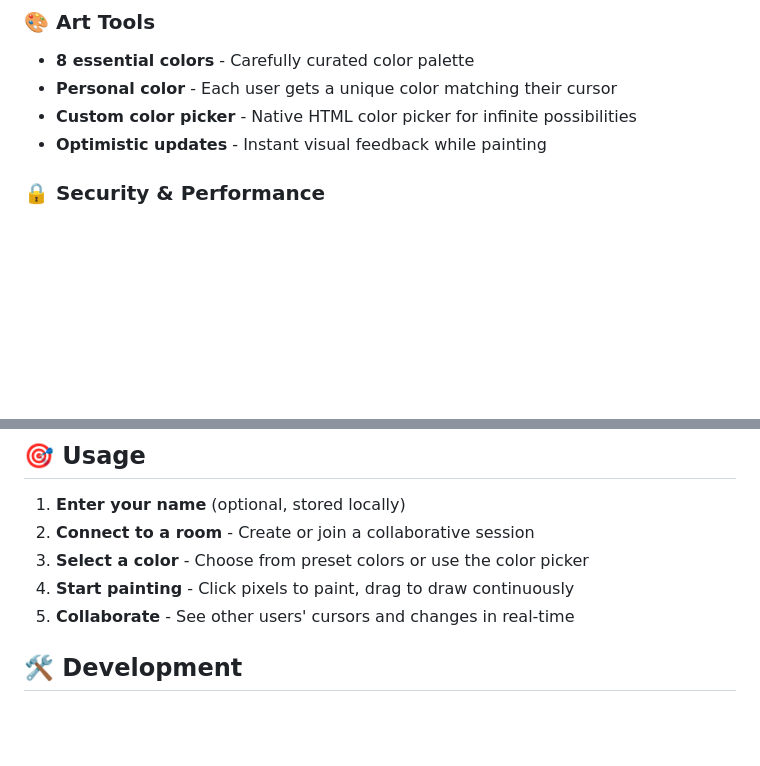
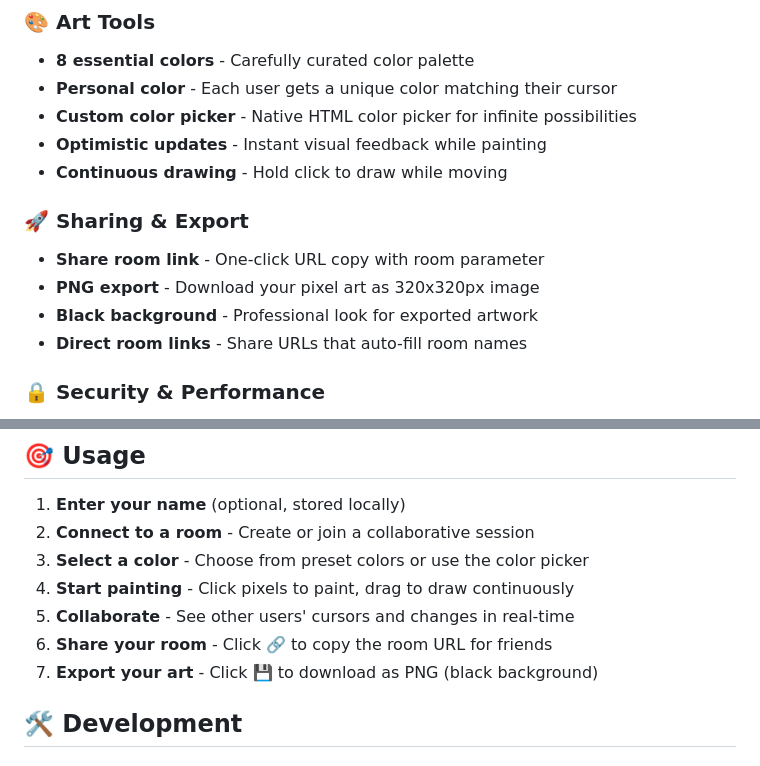
Before and after one commit to slopsauce/pixel-art-collab, a Markdown page: README.md, 2 parts joined by grey strips. Drawn GitHub-style; blank space fills up the shorter version.

```diff
--- a/README.md
+++ b/README.md
@@ -21,6 +21,13 @@ Create collaborative pixel art in real-time with friends!
 - **Personal color** - Each user gets a unique color matching their cursor
 - **Custom color picker** - Native HTML color picker for infinite possibilities
 - **Optimistic updates** - Instant visual feedback while painting
+- **Continuous drawing** - Hold click to draw while moving
+
+### 🚀 Sharing & Export
+- **Share room link** - One-click URL copy with room parameter
+- **PNG export** - Download your pixel art as 320x320px image
+- **Black background** - Professional look for exported artwork
+- **Direct room links** - Share URLs that auto-fill room names
 
 ### 🔒 Security & Performance
 - **Row Level Security (RLS)** - Database-level access control
@@ -131,6 +138,8 @@ Navigate to `http://localhost:5173` (Vite) or `http://localhost:8080` (Python se
 3. **Select a color** - Choose from preset colors or use the color picker
 4. **Start painting** - Click pixels to paint, drag to draw continuously
 5. **Collaborate** - See other users' cursors and changes in real-time
+6. **Share your room** - Click 🔗 to copy the room URL for friends
+7. **Export your art** - Click 💾 to download as PNG (black background)
 
 ## 🛠 Development
 
```
Also changed, not shown: CLAUDE.md (+10 -1 lines).
